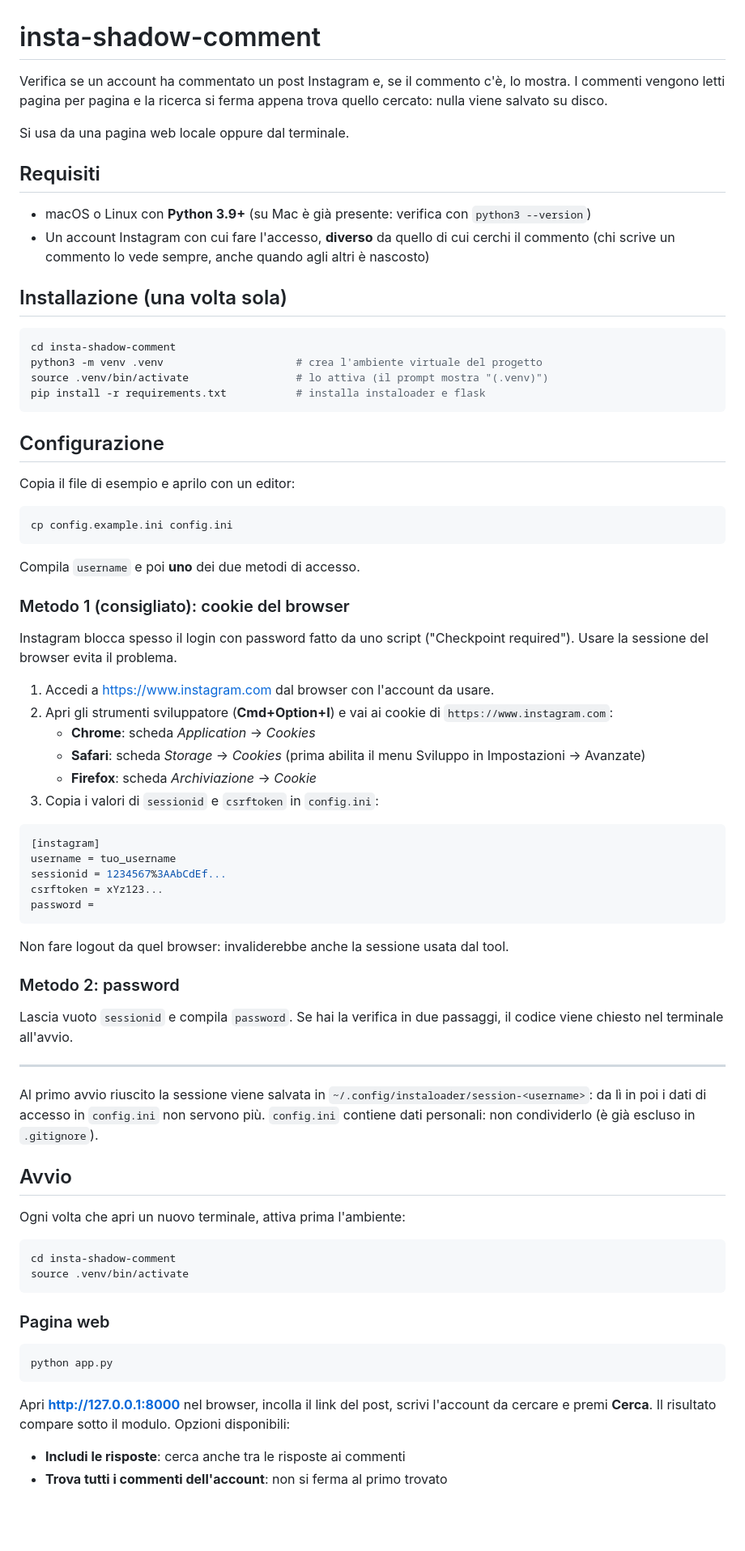
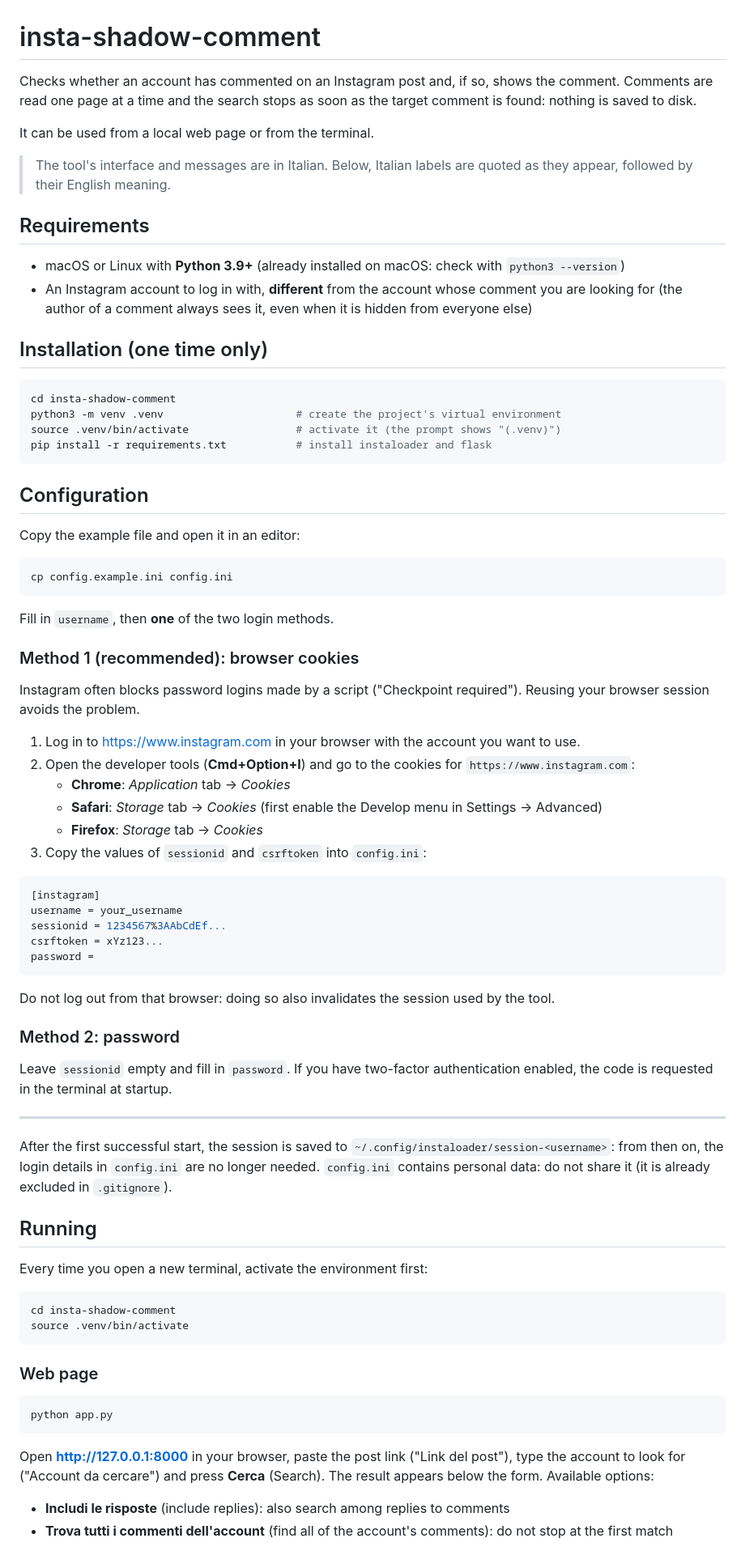
Before and after one commit to Labiless/insta-shadow-comment, a Markdown page: README.md, the part around one of its changes. Shown at 81% size. GitHub-like rendering; blank space fills up the shorter version.

Commit message:
feat: readme english

````diff
--- a/README.md
+++ b/README.md
@@ -1,87 +1,91 @@
 # insta-shadow-comment
 
-Verifica se un account ha commentato un post Instagram e, se il commento c'è, lo mostra.
-I commenti vengono letti pagina per pagina e la ricerca si ferma appena trova quello cercato:
-nulla viene salvato su disco.
+Checks whether an account has commented on an Instagram post and, if so, shows the comment.
+Comments are read one page at a time and the search stops as soon as the target comment is found:
+nothing is saved to disk.
 
-Si usa da una pagina web locale oppure dal terminale.
+It can be used from a local web page or from the terminal.
 
-## Requisiti
+> The tool's interface and messages are in Italian. Below, Italian labels are quoted as they
+> appear, followed by their English meaning.
 
-- macOS o Linux con **Python 3.9+** (su Mac è già presente: verifica con `python3 --version`)
-- Un account Instagram con cui fare l'accesso, **diverso** da quello di cui cerchi il commento
-  (chi scrive un commento lo vede sempre, anche quando agli altri è nascosto)
+## Requirements
 
-## Installazione (una volta sola)
+- macOS or Linux with **Python 3.9+** (already installed on macOS: check with `python3 --version`)
+- An Instagram account to log in with, **different** from the account whose comment you are
+  looking for (the author of a comment always sees it, even when it is hidden from everyone else)
+
+## Installation (one time only)
 
 ```bash
 cd insta-shadow-comment
-python3 -m venv .venv                     # crea l'ambiente virtuale del progetto
-source .venv/bin/activate                 # lo attiva (il prompt mostra "(.venv)")
-pip install -r requirements.txt           # installa instaloader e flask
+python3 -m venv .venv                     # create the project's virtual environment
+source .venv/bin/activate                 # activate it (the prompt shows "(.venv)")
+pip install -r requirements.txt           # install instaloader and flask
 ```
 
-## Configurazione
+## Configuration
 
-Copia il file di esempio e aprilo con un editor:
+Copy the example file and open it in an editor:
 
 ```bash
 cp config.example.ini config.ini
 ```
 
-Compila `username` e poi **uno** dei due metodi di accesso.
+Fill in `username`, then **one** of the two login methods.
 
-### Metodo 1 (consigliato): cookie del browser
+### Method 1 (recommended): browser cookies
 
-Instagram blocca spesso il login con password fatto da uno script ("Checkpoint required").
-Usare la sessione del browser evita il problema.
+Instagram often blocks password logins made by a script ("Checkpoint required").
+Reusing your browser session avoids the problem.
 
-1. Accedi a https://www.instagram.com dal browser con l'account da usare.
-2. Apri gli strumenti sviluppatore (**Cmd+Option+I**) e vai ai cookie di `https://www.instagram.com`:
-   - **Chrome**: scheda *Application* → *Cookies*
-   - **Safari**: scheda *Storage* → *Cookies* (prima abilita il menu Sviluppo in Impostazioni → Avanzate)
-   - **Firefox**: scheda *Archiviazione* → *Cookie*
-3. Copia i valori di `sessionid` e `csrftoken` in `config.ini`:
+1. Log in to https://www.instagram.com in your browser with the account you want to use.
+2. Open the developer tools (**Cmd+Option+I**) and go to the cookies for `https://www.instagram.com`:
+   - **Chrome**: *Application* tab → *Cookies*
+   - **Safari**: *Storage* tab → *Cookies* (first enable the Develop menu in Settings → Advanced)
+   - **Firefox**: *Storage* tab → *Cookies*
+3. Copy the values of `sessionid` and `csrftoken` into `config.ini`:
 
 ```ini
 [instagram]
-username = tuo_username
+username = your_username
 sessionid = 1234567%3AAbCdEf...
 csrftoken = xYz123...
 password =
 ```
 
-Non fare logout da quel browser: invaliderebbe anche la sessione usata dal tool.
+Do not log out from that browser: doing so also invalidates the session used by the tool.
 
-### Metodo 2: password
+### Method 2: password
 
-Lascia vuoto `sessionid` e compila `password`. Se hai la verifica in due passaggi, il codice
-viene chiesto nel terminale all'avvio.
+Leave `sessionid` empty and fill in `password`. If you have two-factor authentication enabled,
+the code is requested in the terminal at startup.
 
 ---
 
-Al primo avvio riuscito la sessione viene salvata in `~/.config/instaloader/session-<username>`:
-da lì in poi i dati di accesso in `config.ini` non servono più.
-`config.ini` contiene dati personali: non condividerlo (è già escluso in `.gitignore`).
+After the first successful start, the session is saved to `~/.config/instaloader/session-<username>`:
+from then on, the login details in `config.ini` are no longer needed.
+`config.ini` contains personal data: do not share it (it is already excluded in `.gitignore`).
 
-## Avvio
+## Running
 
-Ogni volta che apri un nuovo terminale, attiva prima l'ambiente:
+Every time you open a new terminal, activate the environment first:
 
 ```bash
 cd insta-shadow-comment
 source .venv/bin/activate
 ```
 
-### Pagina web
+### Web page
 
 ```bash
 python app.py
 ```
 
-Apri **http://127.0.0.1:8000** nel browser, incolla il link del post, scrivi l'account da cercare
-e premi **Cerca**. Il risultato compare sotto il modulo. Opzioni disponibili:
+Open **http://127.0.0.1:8000** in your browser, paste the post link ("Link del post"), type the
+account to look for ("Account da cercare") and press **Cerca** (Search). The result appears below
+the form. Available options:
 
-- **Includi le risposte**: cerca anche tra le risposte ai commenti
-- **Trova tutti i commenti dell'account**: non si ferma al primo trovato
+- **Includi le risposte** (include replies): also search among replies to comments
+- **Trova tutti i commenti dell'account** (find all of the account's comments): do not stop at the first match
 
````
Also changed, not shown: other parts of README.md (+29 -29 lines).
